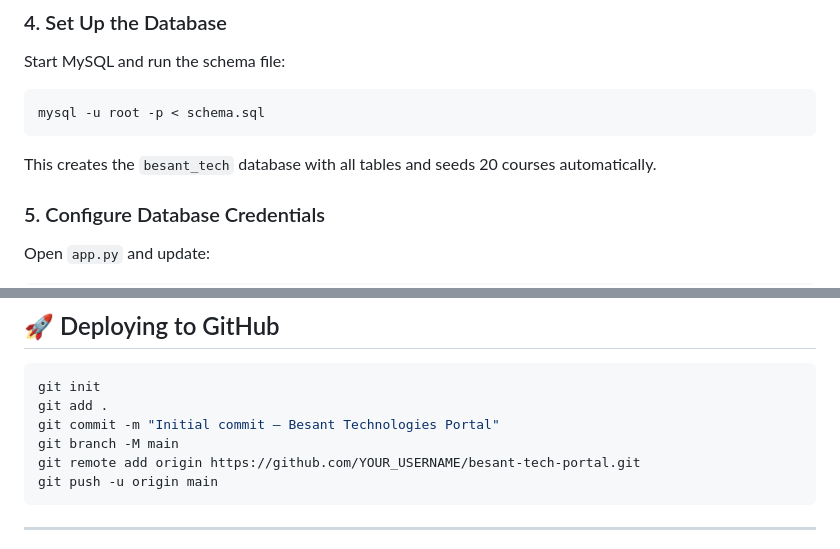
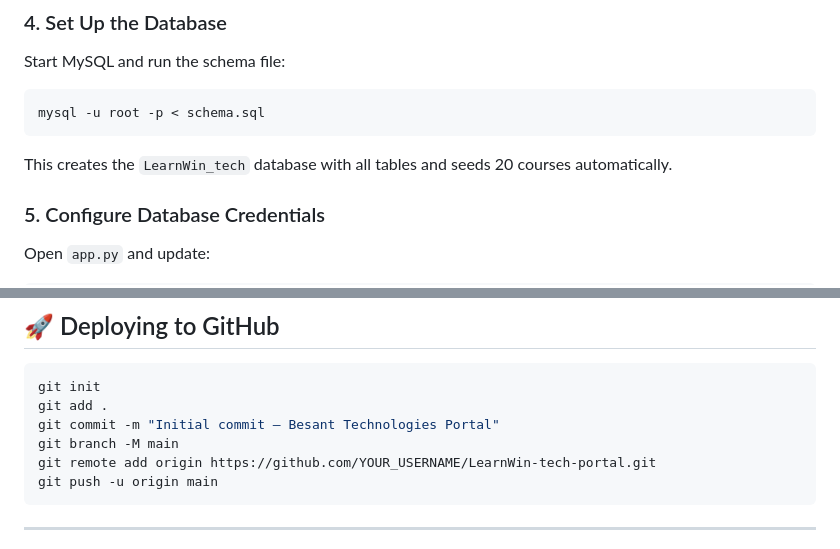
Before and after one commit to giridharanm-in/LearnWin_tech_project, a Markdown page: README.md, 2 parts joined by grey strips. GitHub-like rendering.

````diff
--- a/README.md
+++ b/README.md
@@ -96,7 +96,7 @@ Start MySQL and run the schema file:
 mysql -u root -p < schema.sql
 ```
 
-This creates the `besant_tech` database with all tables and seeds 20 courses automatically.
+This creates the `LearnWin_tech` database with all tables and seeds 20 courses automatically.
 
 ### 5. Configure Database Credentials
 
@@ -163,7 +163,7 @@ git init
 git add .
 git commit -m "Initial commit – Besant Technologies Portal"
 git branch -M main
-git remote add origin https://github.com/YOUR_USERNAME/besant-tech-portal.git
+git remote add origin https://github.com/YOUR_USERNAME/LearnWin-tech-portal.git
 git push -u origin main
 ```
 
````
